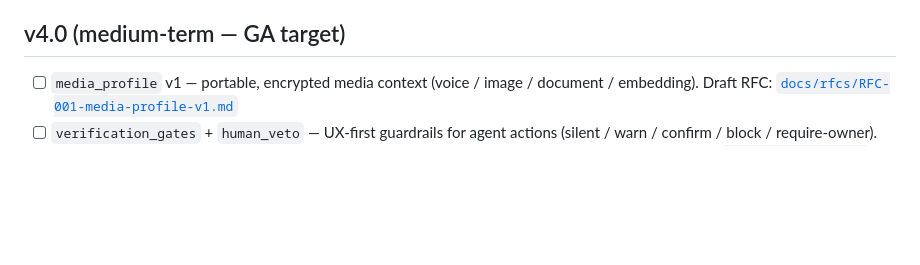
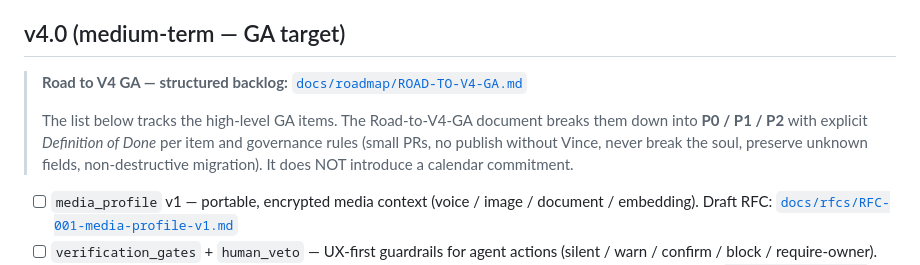
Before and after one commit to Davincc77/klickdskill, a Markdown page: ROADMAP.md, the part around the change. Drawn GitHub-style; blank space fills up the shorter version.

Commit message:
docs(roadmap): structure Road-to-V4-GA backlog
Merge PR #25: docs-only Road to V4 GA backlog with P0/P1/P2, governance and preview-vs-GA boundaries. No schema/SDK/vector/package/release changes.

```diff
--- a/ROADMAP.md
+++ b/ROADMAP.md
@@ -69,6 +69,13 @@ This is a living document. Items are aspirational, not committed.
 
 ## v4.0 (medium-term — GA target)
 
+> **Road to V4 GA — structured backlog:** [`docs/roadmap/ROAD-TO-V4-GA.md`](./docs/roadmap/ROAD-TO-V4-GA.md)
+>
+> The list below tracks the high-level GA items. The Road-to-V4-GA document breaks them
+> down into **P0 / P1 / P2** with explicit *Definition of Done* per item and governance
+> rules (small PRs, no publish without Vince, never break the soul, preserve unknown
+> fields, non-destructive migration). It does NOT introduce a calendar commitment.
+
 - [ ] `media_profile` v1 — portable, encrypted media context (voice / image / document / embedding). Draft RFC: [`docs/rfcs/RFC-001-media-profile-v1.md`](./docs/rfcs/RFC-001-media-profile-v1.md)
 - [ ] `verification_gates` + `human_veto` — UX-first guardrails for agent actions (silent / warn / confirm / block / require-owner). v1 targets v4-A; v2 (claim grounding + contract tests, additive, no new levels) targets v4-B. Draft RFC: [`docs/rfcs/RFC-002-verification-gates.md`](./docs/rfcs/RFC-002-verification-gates.md)
 - [ ] Context Cost Benchmark — reproducible measurement of "repeated context waste" with and without `.klickd` (research / benchmark track, no spec change). Draft RFC: [`benchmarks/context_cost/RFC.md`](./benchmarks/context_cost/RFC.md)
```
Also changed, not shown: docs/roadmap/ROAD-TO-V4-GA.md (added, +234 -0 lines).
